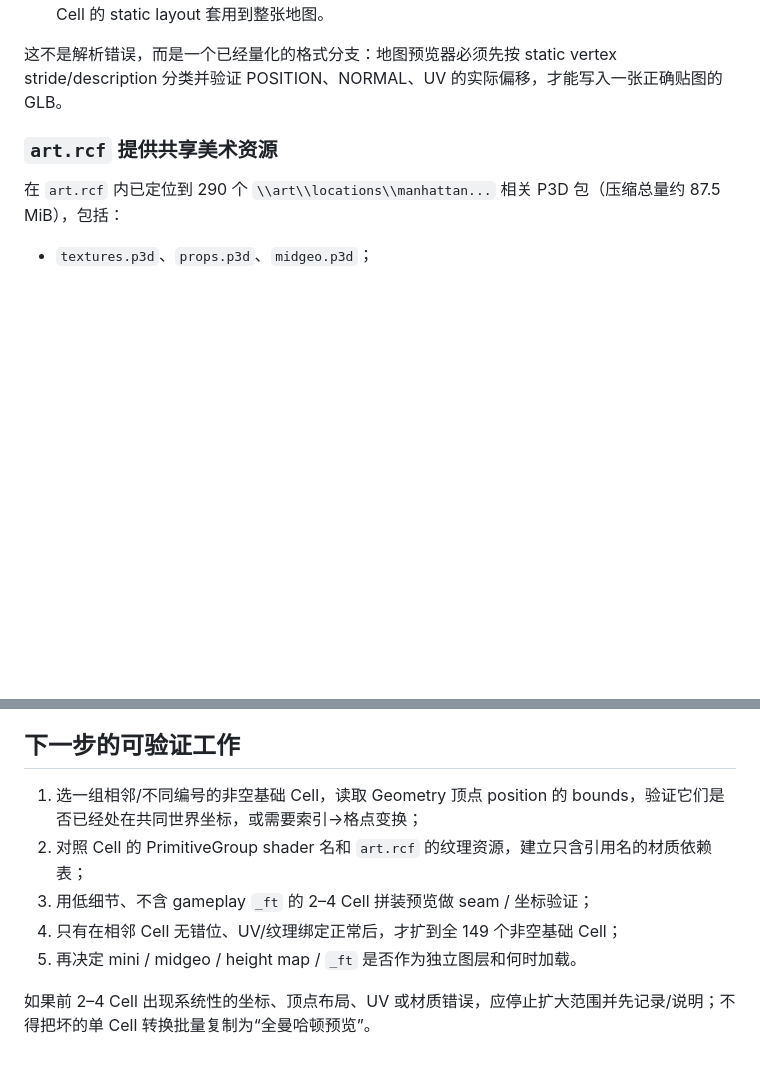
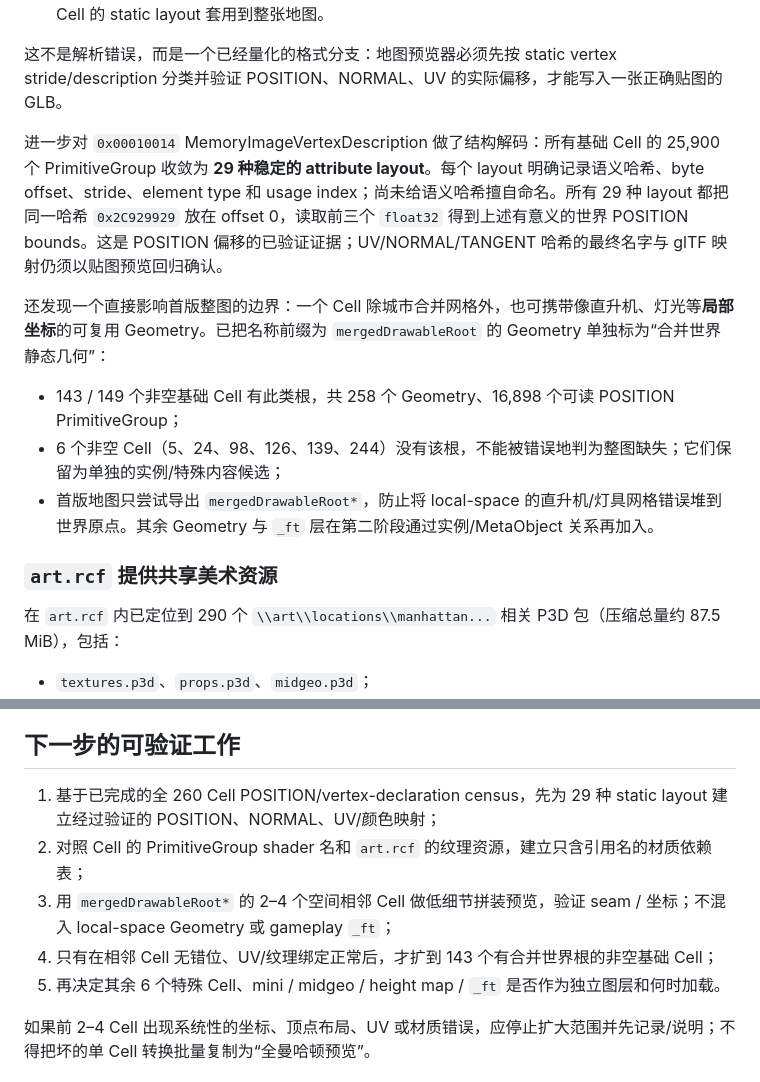
Before and after one commit to 204343414/prototype-Game-p3d, a Markdown page: docs/world-map-foundation.md, 2 parts joined by grey strips. GitHub-like rendering; blank space fills up the shorter version.

Commit message:
Record complete Manhattan cell structure census

```diff
--- a/docs/world-map-foundation.md
+++ b/docs/world-map-foundation.md
@@ -39,6 +39,14 @@
 
 这不是解析错误，而是一个已经量化的格式分支：地图预览器必须先按 static vertex stride/description 分类并验证 POSITION、NORMAL、UV 的实际偏移，才能写入一张正确贴图的 GLB。
 
+进一步对 `0x00010014` MemoryImageVertexDescription 做了结构解码：所有基础 Cell 的 25,900 个 PrimitiveGroup 收敛为 **29 种稳定的 attribute layout**。每个 layout 明确记录语义哈希、byte offset、stride、element type 和 usage index；尚未给语义哈希擅自命名。所有 29 种 layout 都把同一哈希 `0x2C929929` 放在 offset 0，读取前三个 `float32` 得到上述有意义的世界 POSITION bounds。这是 POSITION 偏移的已验证证据；UV/NORMAL/TANGENT 哈希的最终名字与 glTF 映射仍须以贴图预览回归确认。
+
+还发现一个直接影响首版整图的边界：一个 Cell 除城市合并网格外，也可携带像直升机、灯光等**局部坐标**的可复用 Geometry。已把名称前缀为 `mergedDrawableRoot` 的 Geometry 单独标为“合并世界静态几何”：
+
+- 143 / 149 个非空基础 Cell 有此类根，共 258 个 Geometry、16,898 个可读 POSITION PrimitiveGroup；
+- 6 个非空 Cell（5、24、98、126、139、244）没有该根，不能被错误地判为整图缺失；它们保留为单独的实例/特殊内容候选；
+- 首版地图只尝试导出 `mergedDrawableRoot*`，防止将 local-space 的直升机/灯具网格错误堆到世界原点。其余 Geometry 与 `_ft` 层在第二阶段通过实例/MetaObject 关系再加入。
+
 ### `art.rcf` 提供共享美术资源
 
 在 `art.rcf` 内已定位到 290 个 `\\art\\locations\\manhattan...` 相关 P3D 包（压缩总量约 87.5 MiB），包括：
@@ -63,11 +71,11 @@
 
 ## 下一步的可验证工作
 
-1. 选一组相邻/不同编号的非空基础 Cell，读取 Geometry 顶点 position 的 bounds，验证它们是否已经处在共同世界坐标，或需要索引→格点变换；
+1. 基于已完成的全 260 Cell POSITION/vertex-declaration census，先为 29 种 static layout 建立经过验证的 POSITION、NORMAL、UV/颜色映射；
 2. 对照 Cell 的 PrimitiveGroup shader 名和 `art.rcf` 的纹理资源，建立只含引用名的材质依赖表；
-3. 用低细节、不含 gameplay `_ft` 的 2–4 Cell 拼装预览做 seam / 坐标验证；
-4. 只有在相邻 Cell 无错位、UV/纹理绑定正常后，才扩到全 149 个非空基础 Cell；
-5. 再决定 mini / midgeo / height map / `_ft` 是否作为独立图层和何时加载。
+3. 用 `mergedDrawableRoot*` 的 2–4 个空间相邻 Cell 做低细节拼装预览，验证 seam / 坐标；不混入 local-space Geometry 或 gameplay `_ft`；
+4. 只有在相邻 Cell 无错位、UV/纹理绑定正常后，才扩到 143 个有合并世界根的非空基础 Cell；
+5. 再决定其余 6 个特殊 Cell、mini / midgeo / height map / `_ft` 是否作为独立图层和何时加载。
 
 如果前 2–4 Cell 出现系统性的坐标、顶点布局、UV 或材质错误，应停止扩大范围并先记录/说明；不得把坏的单 Cell 转换批量复制为“全曼哈顿预览”。
 
```
